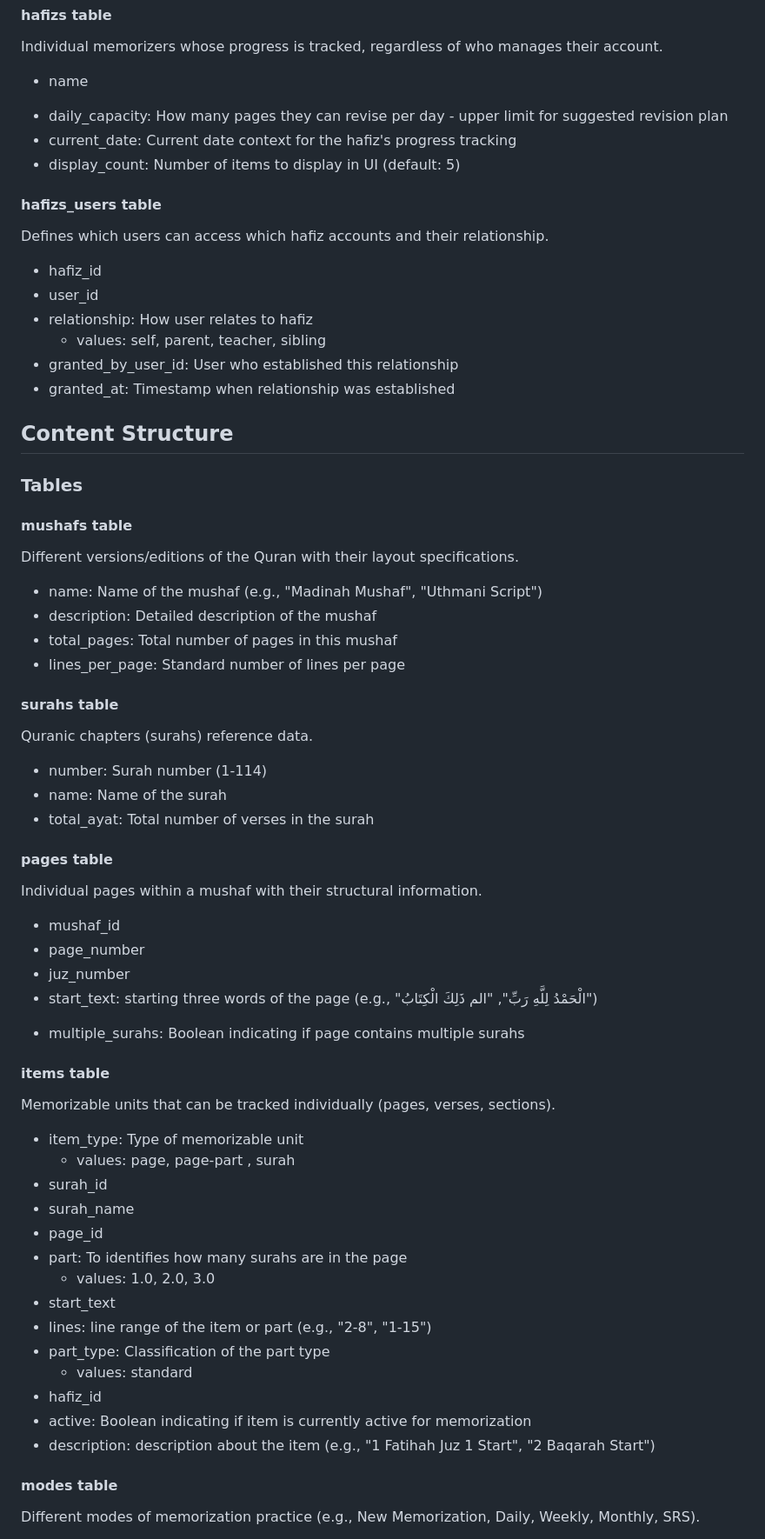
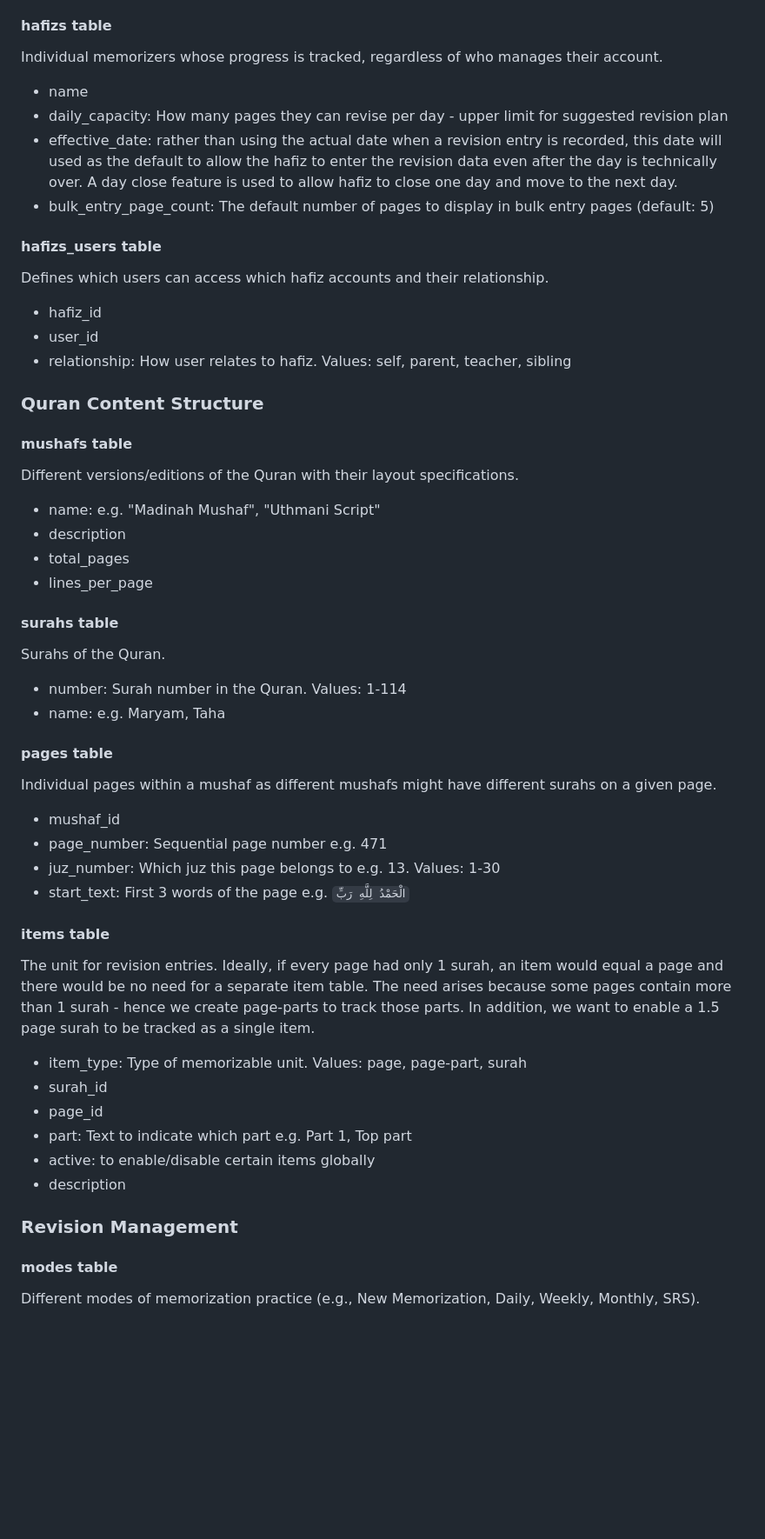
Before and after one commit to siraj-samsudeen/quran-srs, a Markdown page: docs/data_model.md, the part around one of its changes. Shown at 87% size. GitHub-like rendering; blank space fills up the shorter version.

Commit message:
updated user management, quran content structure modules

```diff
--- a/docs/data_model.md
+++ b/docs/data_model.md
@@ -30,64 +31,52 @@ Individual memorizers whose progress is tracked, regardless of who manages their
 - daily_capacity: How many pages they can revise per day - upper limit for suggested revision plan
-- current_date: Current date context for the hafiz's progress tracking
-- display_count: Number of items to display in UI (default: 5)
+- effective_date: rather than using the actual date when a revision entry is recorded, this date will used as the default to allow the hafiz to enter the revision data even after the day is technically over. A day close feature is used to allow hafiz to close one day and move to the next day.
+- bulk_entry_page_count: The default number of pages to display in bulk entry pages (default: 5)
 
 #### hafizs_users table
 Defines which users can access which hafiz accounts and their relationship.
 
 - hafiz_id
 - user_id
-- relationship: How user relates to hafiz
-  - values: self, parent, teacher, sibling
-- granted_by_user_id: User who established this relationship
-- granted_at: Timestamp when relationship was established
+- relationship: How user relates to hafiz. Values: self, parent, teacher, sibling
 
-## Content Structure
-
-### Tables
+### Quran Content Structure
 
 #### mushafs table
 Different versions/editions of the Quran with their layout specifications.
 
-- name: Name of the mushaf (e.g., "Madinah Mushaf", "Uthmani Script")
-- description: Detailed description of the mushaf
-- total_pages: Total number of pages in this mushaf
-- lines_per_page: Standard number of lines per page
+- name: e.g. "Madinah Mushaf", "Uthmani Script"
+- description
+- total_pages
+- lines_per_page
 
 #### surahs table
-Quranic chapters (surahs) reference data.
+Surahs of the Quran.
 
-- number: Surah number (1-114)
-- name: Name of the surah
-- total_ayat: Total number of verses in the surah
+- number: Surah number in the Quran. Values: 1-114
+- name: e.g. Maryam, Taha
 
 #### pages table
-Individual pages within a mushaf with their structural information.
+Individual pages within a mushaf as different mushafs might have different surahs on a given page.
 
 - mushaf_id
-- page_number
-- juz_number
-- start_text: starting three words of the page (e.g., "الْحَمْدُ لِلَّهِ رَبِّ", "الم ذَلِكَ الْكِتَابُ")
-<!-- - starting_verse: First verse reference on the page -->
-<!-- - ending_verse: Last verse reference on the page -->
-- multiple_surahs: Boolean indicating if page contains multiple surahs
+- page_number: Sequential page number e.g. 471
+- juz_number: Which juz this page belongs to e.g. 13. Values: 1-30
+- start_text: First 3 words of the page e.g. `الْحَمْدُ لِلَّهِ رَبِّ`
 
 #### items table
-Memorizable units that can be tracked individually (pages, verses, sections).
+The unit for revision entries.
+Ideally, if every page had only 1 surah, an item would equal a page and there would be no need for a separate item table.
+The need arises because some pages contain more than 1 surah - hence we create page-parts to track those parts.
+In addition, we want to enable a 1.5 page surah to be tracked as a single item.
 
-- item_type: Type of memorizable unit
-  - values: page, page-part	, surah
+- item_type: Type of memorizable unit. Values: page, page-part, surah
 - surah_id
-- surah_name
 - page_id
-- part: To identifies how many surahs are in the page
-  - values: 1.0, 2.0, 3.0
-- start_text
-- lines: line range of the item or part (e.g., "2-8", "1-15")
-- part_type: Classification of the part type
-  - values: standard
-- hafiz_id
-- active: Boolean indicating if item is currently active for memorization
-- description: description about the item (e.g., "1 Fatihah Juz 1 Start", "2 Baqarah Start")
+- part: Text to indicate which part e.g. Part 1, Top part
+- active: to enable/disable certain items globally
+- description
+
+### Revision Management
 
 #### modes table
 Different modes of memorization practice (e.g., New Memorization, Daily, Weekly, Monthly, SRS).
```
Also changed, not shown: other parts of docs/data_model.md (+6 -5 lines).
